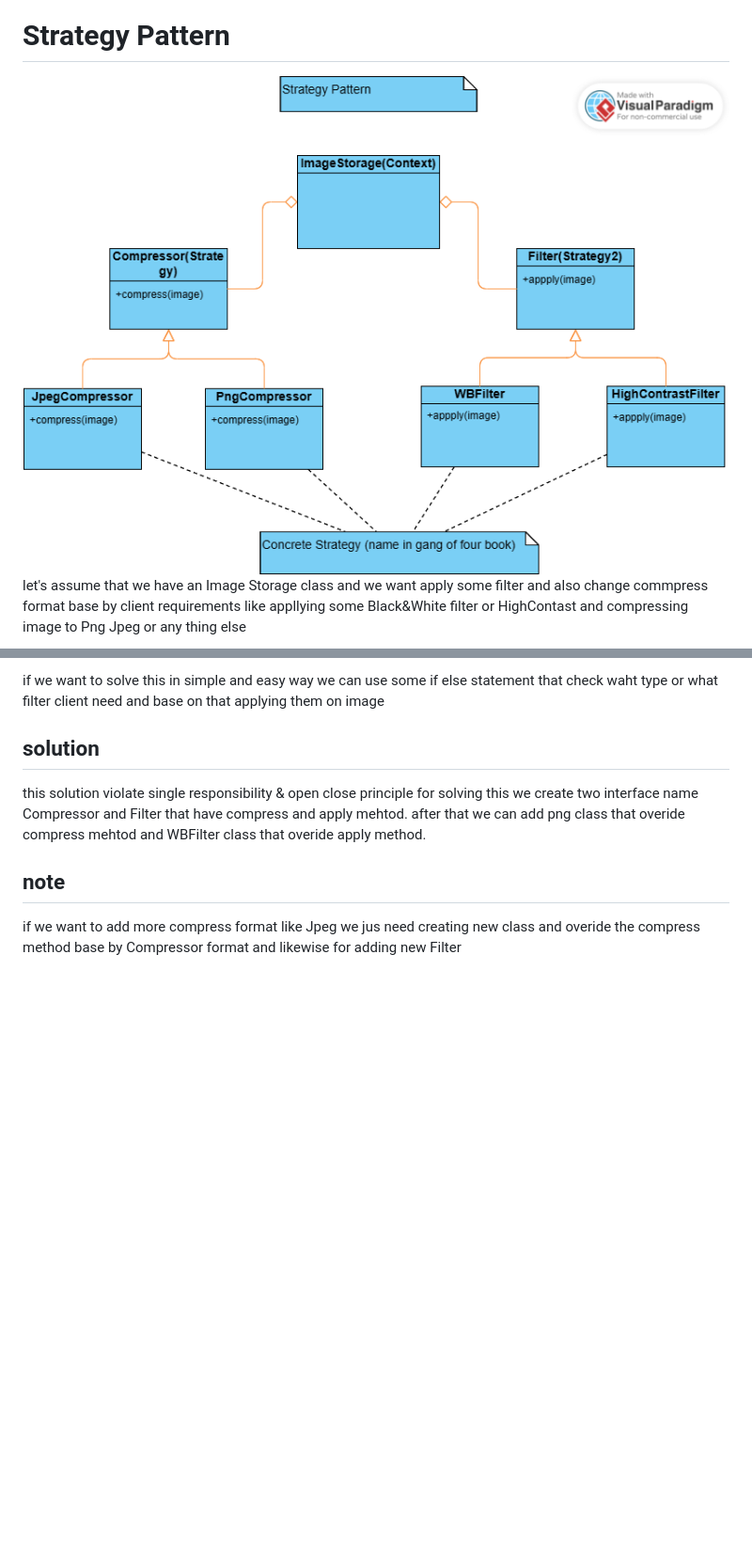
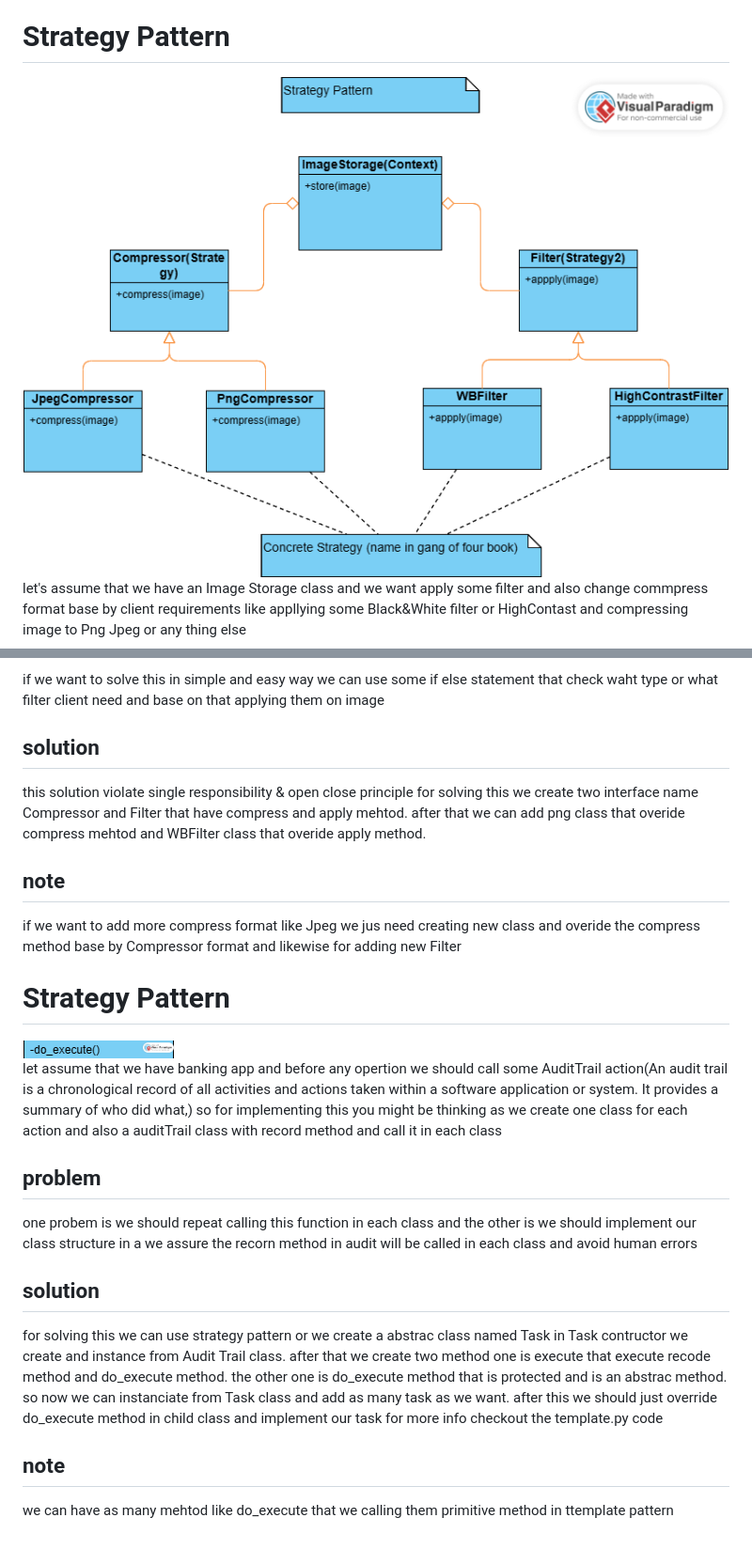
Before and after one commit to mohammadrezarouhani/Design-Patterns, a Markdown page: README.md, 2 parts joined by grey strips. Shown: that part at 94% size. Drawn GitHub-style; pictures changed too: files/strategy.png, files/template.png (added); blank space fills up the shorter version.

Commit message:
template pattern implemented'

```diff
--- a/README.md
+++ b/README.md
@@ -80,3 +80,19 @@ this solution violate single responsibility & open close principle for solving t
 
 ## note
 if we want to add more compress format like Jpeg we jus need creating new class and overide the compress method base by Compressor format and likewise for adding new Filter
+
+# <a id="template">Strategy Pattern</a>
+
+<img src="files/template.png">
+
+let assume that we have banking app and before any opertion we should call some AuditTrail action(An audit trail is a chronological record of all activities and actions taken within a software application or system. It provides a summary of who did what,) so for implementing this you might be thinking as we create one class for each action and also a auditTrail class with record method and call it in each class
+
+## problem
+one probem is we should repeat calling this function in each class and the other is we should implement our class structure in a we assure the recorn method in audit will be called in each class and avoid human errors
+
+## solution
+for solving this we can use strategy pattern or we create a abstrac class named Task in Task contructor we create and instance from Audit Trail class. after that we create two method one is execute that execute recode method and do_execute method. the other one is do_execute method that is protected and is an abstrac method. so now we can instanciate from Task class and add as many task as we want.
+after this we should just override do_execute method in child class and implement our task for more info checkout the template.py code
+
+## note
+we can have as many mehtod like do_execute that we calling them primitive method in ttemplate pattern
```
Also changed, not shown: 1 other file.
